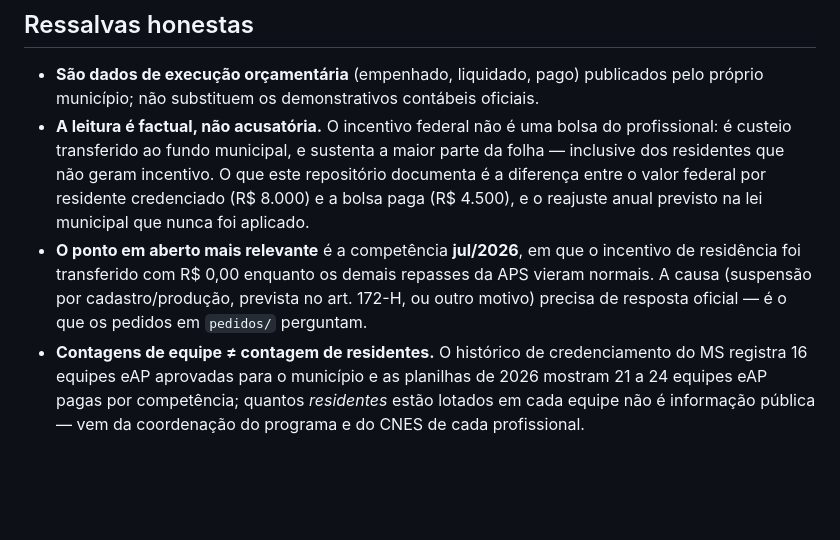
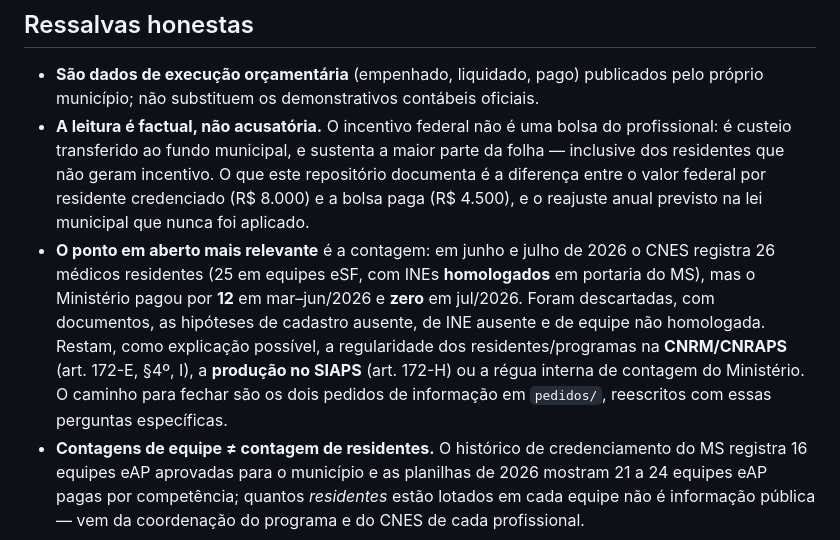
Before and after one commit to skabite/bolsa-residentes-santa-maria, a Markdown page: README.md, the part around the change. GitHub-like rendering; blank space fills up the shorter version.

```diff
--- a/README.md
+++ b/README.md
@@ -136,10 +136,13 @@ Os scripts precisam apenas de `python3` com `requests` (e, para os relatórios e
   geram incentivo. O que este repositório documenta é a diferença entre o valor federal por residente
   credenciado (R$ 8.000) e a bolsa paga (R$ 4.500), e o reajuste anual previsto na lei municipal que
   nunca foi aplicado.
-- **O ponto em aberto mais relevante** é a competência **jul/2026**, em que o incentivo de residência foi
-  transferido com R$ 0,00 enquanto os demais repasses da APS vieram normais. A causa (suspensão por
-  cadastro/produção, prevista no art. 172-H, ou outro motivo) precisa de resposta oficial — é o que os
-  pedidos em `pedidos/` perguntam.
+- **O ponto em aberto mais relevante** é a contagem: em junho e julho de 2026 o CNES registra 26 médicos
+  residentes (25 em equipes eSF, com INEs **homologados** em portaria do MS), mas o Ministério pagou por
+  **12** em mar–jun/2026 e **zero** em jul/2026. Foram descartadas, com documentos, as hipóteses de cadastro
+  ausente, de INE ausente e de equipe não homologada. Restam, como explicação possível, a regularidade dos
+  residentes/programas na **CNRM/CNRAPS** (art. 172-E, §4º, I), a **produção no SIAPS** (art. 172-H) ou a
+  régua interna de contagem do Ministério. O caminho para fechar são os dois pedidos de informação em
+  `pedidos/`, reescritos com essas perguntas específicas.
 - **Contagens de equipe ≠ contagem de residentes.** O histórico de credenciamento do MS registra 16 equipes
   eAP aprovadas para o município e as planilhas de 2026 mostram 21 a 24 equipes eAP pagas por competência;
   quantos *residentes* estão lotados em cada equipe não é informação pública — vem da coordenação do
```
Also changed, not shown: pedidos/pedido-ministerio-saude.md (+57 -41 lines), pedidos/pedido-prefeitura.md (+74 -46 lines).
